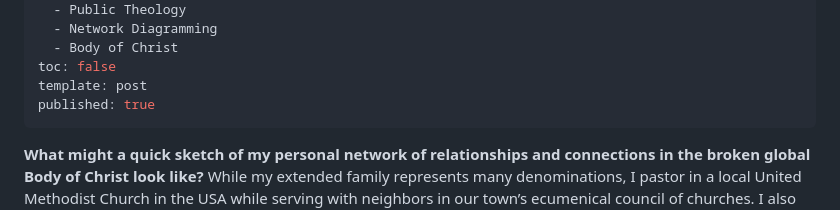
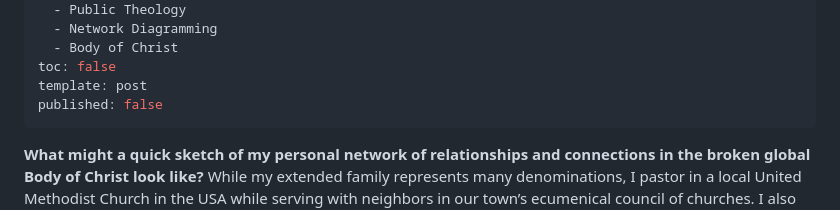
Before and after one commit to adamdjbrett/publictheology.com, a Markdown page: src/posts/2026-10-07-networking-across-the-brokenness.md, the part around the change. Rendered like a GitHub page.

Commit message:
Update src/posts/2026-10-07-networking-across-the-brokenness.md (via Pages CMS)

```diff
--- a/src/posts/2026-10-07-networking-across-the-brokenness.md
+++ b/src/posts/2026-10-07-networking-across-the-brokenness.md
@@ -19,7 +19,7 @@ postTags:
   - Body of Christ
 toc: false
 template: post
-published: true
+published: false
 ---
 **What might a quick sketch of my personal network of relationships and connections in the broken global Body of Christ look like?** While my extended family represents many denominations, I pastor in a local United Methodist Church in the USA while serving with neighbors in our town’s ecumenical council of churches. I also presently study in a Lutheran Seminary. When I start sketching the relationships and nodes, I quickly see the mounting complexities and crisscrossing of our historical and theological connections.
 
```
